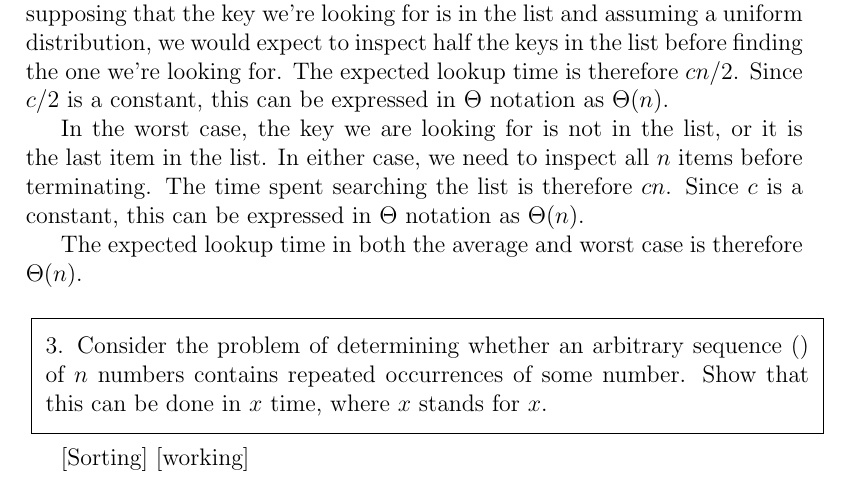
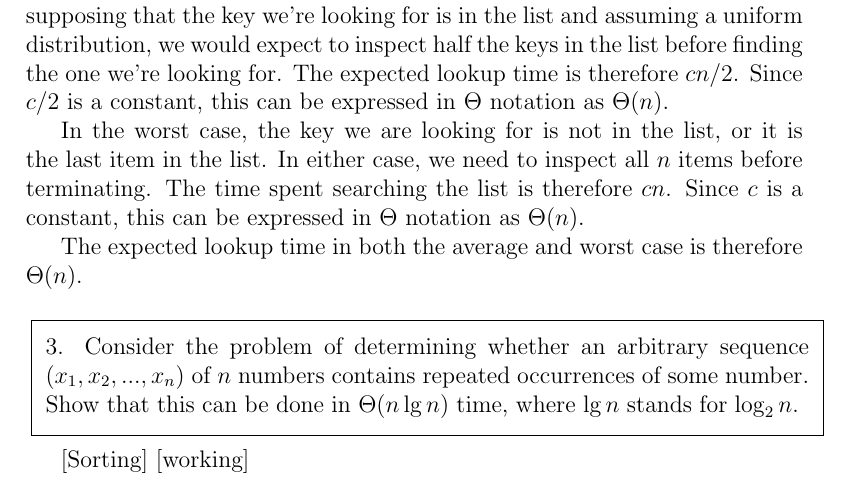
Before and after one commit to m0ng00se/Algorithms-CLR, a LaTeX problem sheet (Chapter01/CLR1.2.exercises.tex): part of page 1 of 4, cut so that both start at the same text. Compiled offline with pdfLaTeX.

Commit message:
Adding problem description

```diff
--- a/Chapter01/CLR1.2.exercises.tex
+++ b/Chapter01/CLR1.2.exercises.tex
@@ -86,8 +86,8 @@ The expected lookup time in both the average and worst case is therefore $\Theta
 \framebox {
 \begin{minipage}{\dimexpr\textwidth-2\fboxsep-2\fboxrule\relax}
 \vspace{2mm}
-3. Consider the problem of determining whether an arbitrary sequence $()$ of $n$ numbers contains repeated occurrences of some number.
-Show that this can be done in $x$ time, where $x$ stands for $x$.
+3. Consider the problem of determining whether an arbitrary sequence $(x_1, x_2, ..., x_n)$ of $n$ numbers contains repeated occurrences of some number.
+Show that this can be done in $\Theta(n \lg n)$ time, where $\lg n$ stands for $\log_2 n$.
 \vspace{2mm}
 \end{minipage}
 }
```
Also changed, not shown: Chapter01/CLR1.2.exercises.pdf.
